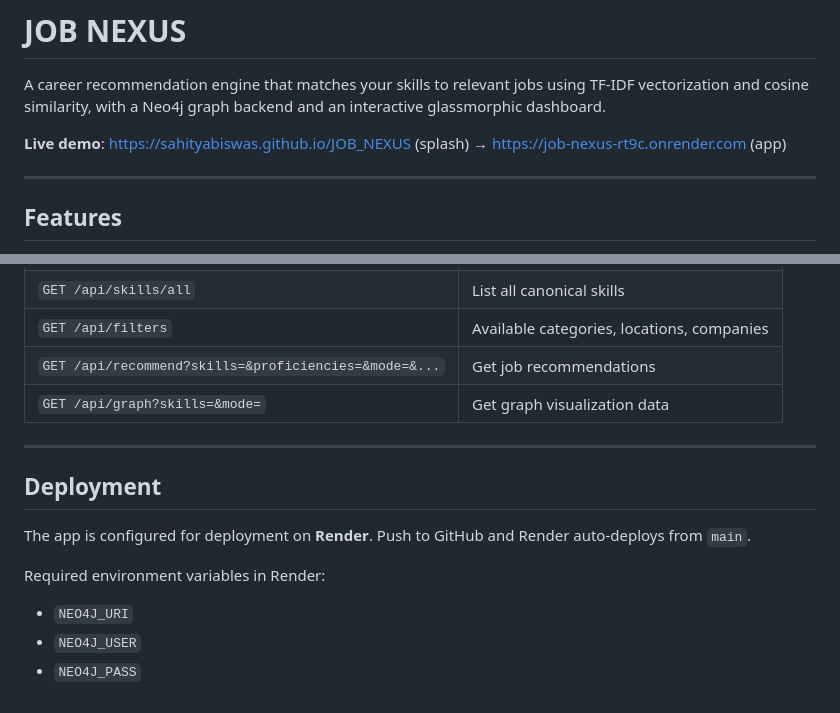
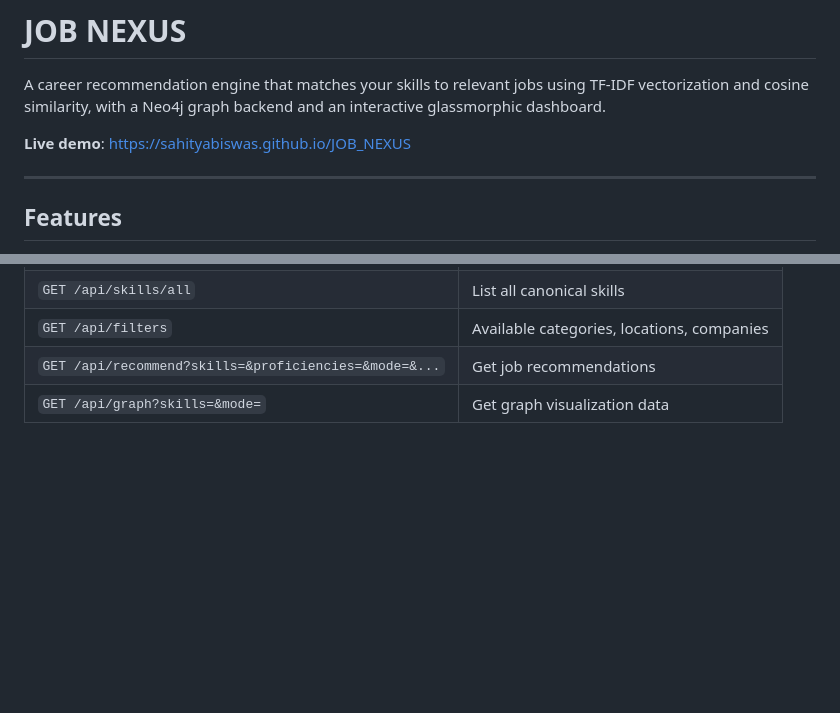
Before and after one commit to Sahityabiswas/JOB_NEXUS, a Markdown page: README.md, 2 parts joined by grey strips. GitHub-like rendering; blank space fills up the shorter version.

Commit message:
docs: remove deployment section, update live demo to splash URL

```diff
--- a/README.md
+++ b/README.md
@@ -2,7 +2,7 @@
 
 A career recommendation engine that matches your skills to relevant jobs using TF-IDF vectorization and cosine similarity, with a Neo4j graph backend and an interactive glassmorphic dashboard.
 
-**Live demo**: [https://sahityabiswas.github.io/JOB_NEXUS](https://sahityabiswas.github.io/JOB_NEXUS) (splash) → [https://job-nexus-rt9c.onrender.com](https://job-nexus-rt9c.onrender.com) (app)
+**Live demo**: [https://sahityabiswas.github.io/JOB_NEXUS](https://sahityabiswas.github.io/JOB_NEXUS)
 
 ---
 
@@ -141,14 +141,3 @@ Open **http://localhost:8000** in your browser.
 | `GET /api/filters` | Available categories, locations, companies |
 | `GET /api/recommend?skills=&proficiencies=&mode=&...` | Get job recommendations |
 | `GET /api/graph?skills=&mode=` | Get graph visualization data |
-
----
-
-## Deployment
-
-The app is configured for deployment on **Render**. Push to GitHub and Render auto-deploys from `main`.
-
-Required environment variables in Render:
-- `NEO4J_URI`
-- `NEO4J_USER`
-- `NEO4J_PASS`
```
